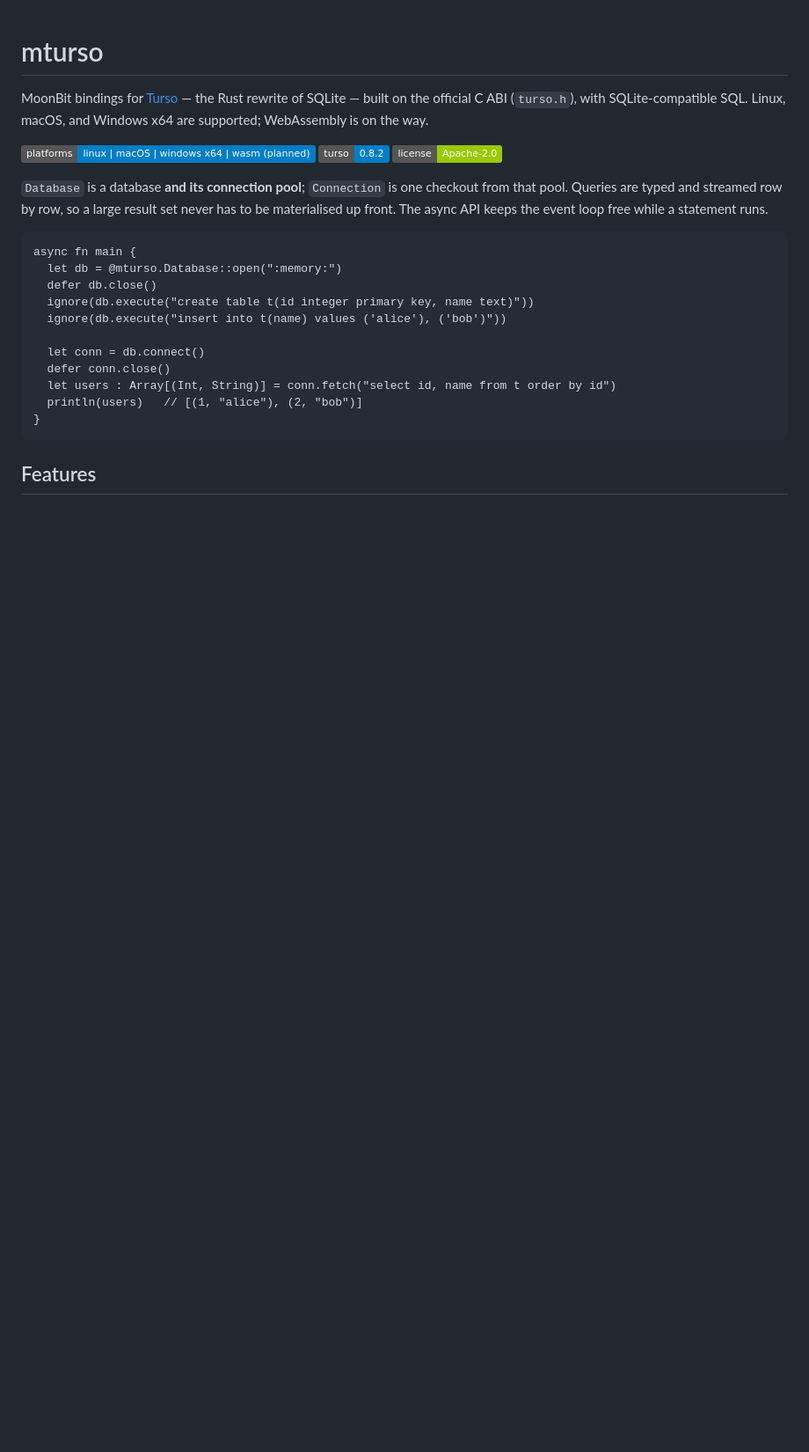
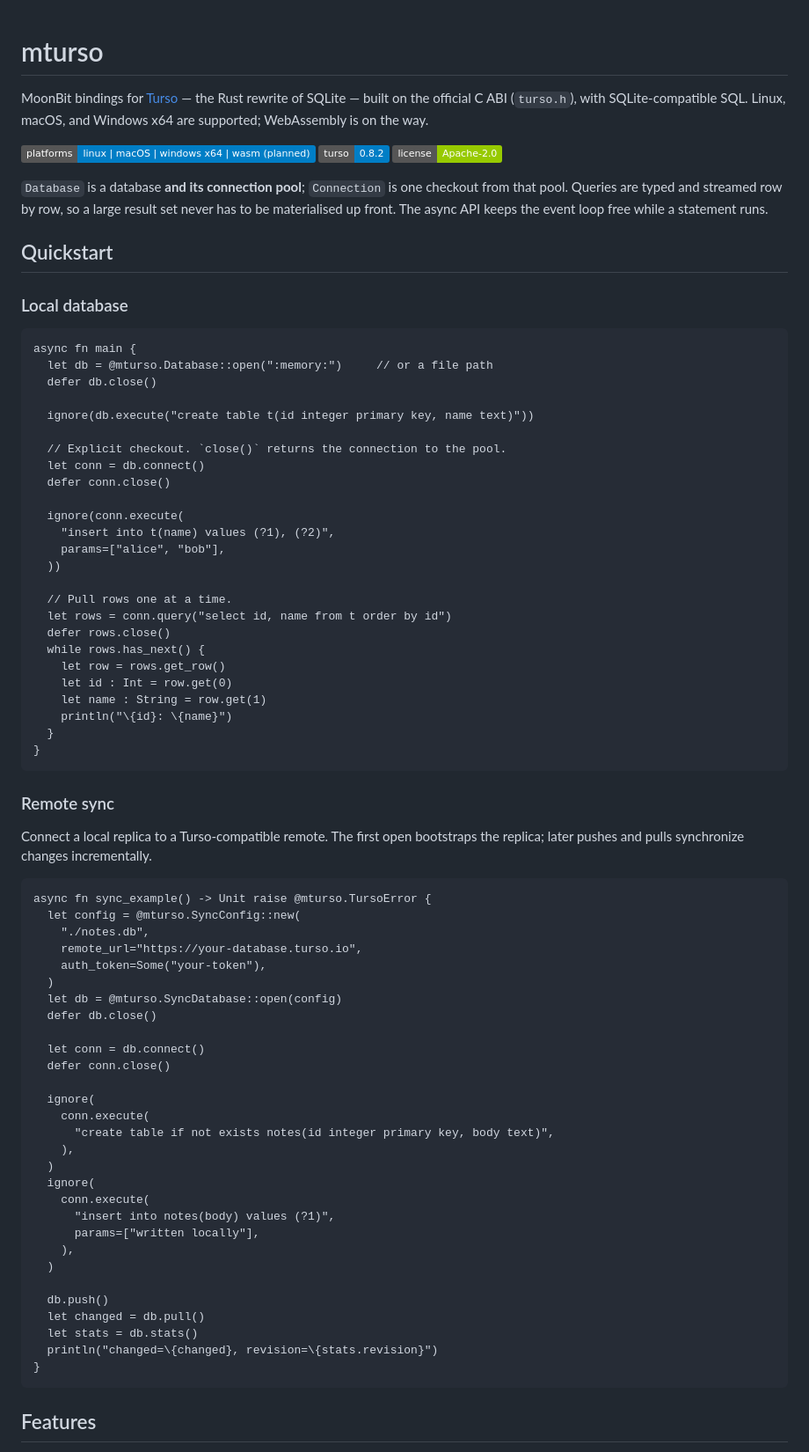
Before and after one commit to jaredzhou/mturso, a Markdown page: README.md, the part around one of its changes. Shown at 88% size. GitHub-like rendering; badges without logos; blank space fills up the shorter version.

````diff
--- a/README.md
+++ b/README.md
@@ -8,17 +8,72 @@ MoonBit bindings for [Turso](https://turso.tech) — the Rust rewrite of SQLite
 
 `Database` is a database **and its connection pool**; `Connection` is one checkout from that pool. Queries are typed and streamed row by row, so a large result set never has to be materialised up front. The async API keeps the event loop free while a statement runs.
 
+## Quickstart
+
+### Local database
+
 ```moonbit
 async fn main {
-  let db = @mturso.Database::open(":memory:")
+  let db = @mturso.Database::open(":memory:")     // or a file path
   defer db.close()
+
   ignore(db.execute("create table t(id integer primary key, name text)"))
-  ignore(db.execute("insert into t(name) values ('alice'), ('bob')"))
+
+  // Explicit checkout. `close()` returns the connection to the pool.
+  let conn = db.connect()
+  defer conn.close()
+
+  ignore(conn.execute(
+    "insert into t(name) values (?1), (?2)",
+    params=["alice", "bob"],
+  ))
+
+  // Pull rows one at a time.
+  let rows = conn.query("select id, name from t order by id")
+  defer rows.close()
+  while rows.has_next() {
+    let row = rows.get_row()
+    let id : Int = row.get(0)
+    let name : String = row.get(1)
+    println("\{id}: \{name}")
+  }
+}
+```
+
+### Remote sync
+
+Connect a local replica to a Turso-compatible remote. The first open bootstraps
+the replica; later pushes and pulls synchronize changes incrementally.
+
+```moonbit
+async fn sync_example() -> Unit raise @mturso.TursoError {
+  let config = @mturso.SyncConfig::new(
+    "./notes.db",
+    remote_url="https://your-database.turso.io",
+    auth_token=Some("your-token"),
+  )
+  let db = @mturso.SyncDatabase::open(config)
+  defer db.close()
 
   let conn = db.connect()
   defer conn.close()
-  let users : Array[(Int, String)] = conn.fetch("select id, name from t order by id")
-  println(users)   // [(1, "alice"), (2, "bob")]
+
+  ignore(
+    conn.execute(
+      "create table if not exists notes(id integer primary key, body text)",
+    ),
+  )
+  ignore(
+    conn.execute(
+      "insert into notes(body) values (?1)",
+      params=["written locally"],
+    ),
+  )
+
+  db.push()
+  let changed = db.pull()
+  let stats = db.stats()
+  println("changed=\{changed}, revision=\{stats.revision}")
 }
 ```
 
````
Also changed, not shown: other parts of README.md (+11 -51 lines).
